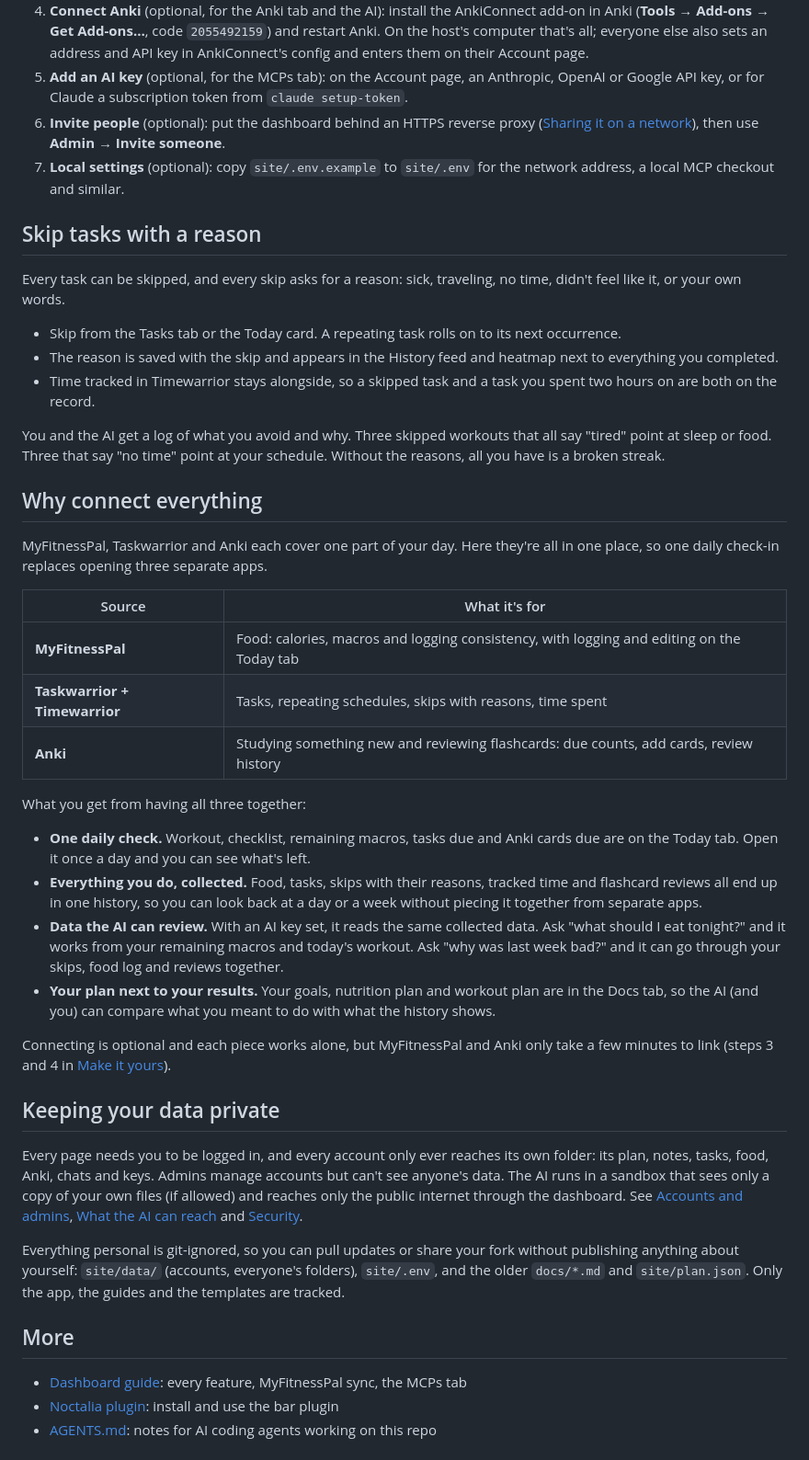
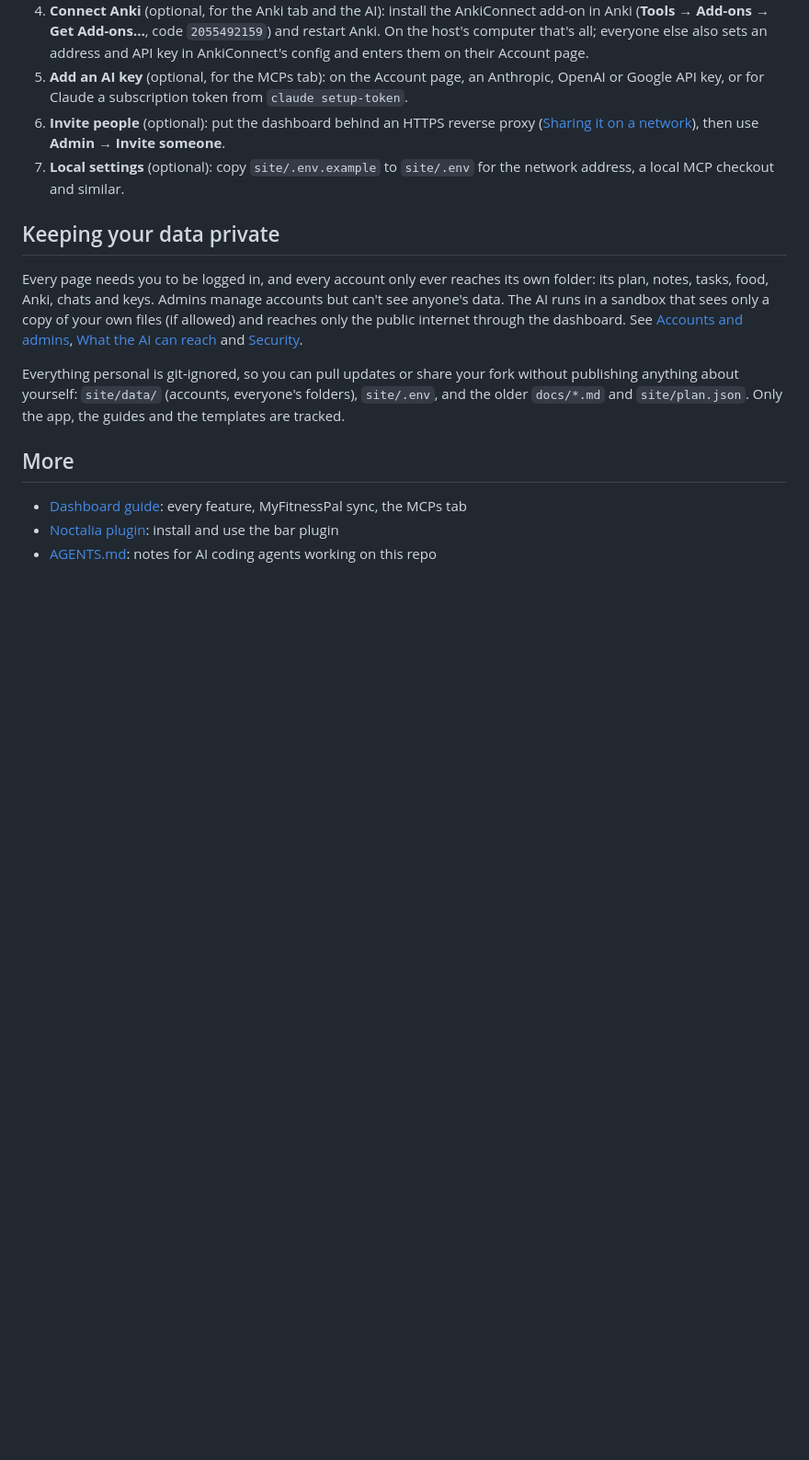
Before and after one commit to shibahex/daily-dashboard, a Markdown page: docs/README.md, the part around one of its changes. Shown at 92% size. Drawn GitHub-style; blank space fills up the shorter version.

```diff
--- a/docs/README.md
+++ b/docs/README.md
@@ -33,35 +60,6 @@ Each account gets its own private folder (`site/data/users/<id>/`, ignored by gi
 6. **Invite people** (optional): put the dashboard behind an HTTPS reverse proxy ([Sharing it on a network](dashboard.md#sharing-it-on-a-network)), then use **Admin → Invite someone**.
 7. **Local settings** (optional): copy `site/.env.example` to `site/.env` for the network address, a local MCP checkout and similar.
 
-## Skip tasks with a reason
-
-Every task can be skipped, and every skip asks for a reason: sick, traveling, no time, didn't feel like it, or your own words.
-
-- Skip from the Tasks tab or the Today card. A repeating task rolls on to its next occurrence.
-- The reason is saved with the skip and appears in the History feed and heatmap next to everything you completed.
-- Time tracked in Timewarrior stays alongside, so a skipped task and a task you spent two hours on are both on the record.
-
-You and the AI get a log of what you avoid and why. Three skipped workouts that all say "tired" point at sleep or food. Three that say "no time" point at your schedule. Without the reasons, all you have is a broken streak.
-
-## Why connect everything
-
-MyFitnessPal, Taskwarrior and Anki each cover one part of your day. Here they're all in one place, so one daily check-in replaces opening three separate apps.
-
-| Source | What it's for |
-| --- | --- |
-| **MyFitnessPal** | Food: calories, macros and logging consistency, with logging and editing on the Today tab |
-| **Taskwarrior + Timewarrior** | Tasks, repeating schedules, skips with reasons, time spent |
-| **Anki** | Studying something new and reviewing flashcards: due counts, add cards, review history |
-
-What you get from having all three together:
-
-- **One daily check.** Workout, checklist, remaining macros, tasks due and Anki cards due are on the Today tab. Open it once a day and you can see what's left.
-- **Everything you do, collected.** Food, tasks, skips with their reasons, tracked time and flashcard reviews all end up in one history, so you can look back at a day or a week without piecing it together from separate apps.
-- **Data the AI can review.** With an AI key set, it reads the same collected data. Ask "what should I eat tonight?" and it works from your remaining macros and today's workout. Ask "why was last week bad?" and it can go through your skips, food log and reviews together.
-- **Your plan next to your results.** Your goals, nutrition plan and workout plan are in the Docs tab, so the AI (and you) can compare what you meant to do with what the history shows.
-
-Connecting is optional and each piece works alone, but MyFitnessPal and Anki only take a few minutes to link (steps 3 and 4 in [Make it yours](#make-it-yours)).
-
 ## Keeping your data private
 
 Every page needs you to be logged in, and every account only ever reaches its own folder: its plan, notes, tasks, food, Anki, chats and keys. Admins manage accounts but can't see anyone's data. The AI runs in a sandbox that sees only a copy of your own files (if allowed) and reaches only the public internet through the dashboard. See [Accounts and admins](dashboard.md#accounts-and-admins), [What the AI can reach](dashboard.md#what-the-ai-can-reach) and [Security](dashboard.md#security).
```
Also changed, not shown: other parts of docs/README.md (+30 -3 lines).
